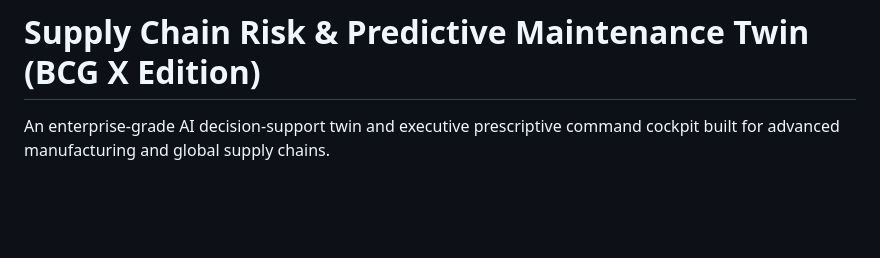
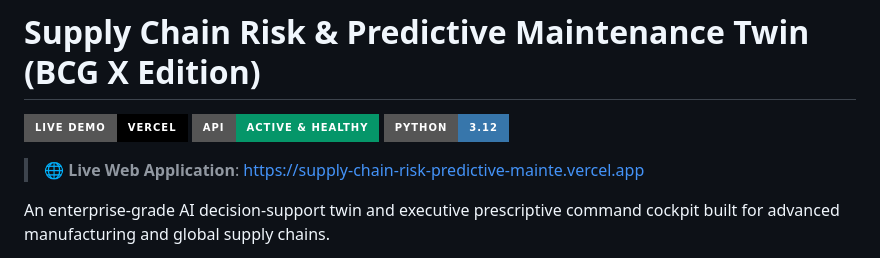
Before and after one commit to Vaibhav007-star/Supply-Chain-Risk-Predictive-Maintenance-Twin, a Markdown page: README.md, the part around the change. Drawn GitHub-style; badges without logos; blank space fills up the shorter version.

Commit message:
docs: add live Vercel production badges and website link to README

```diff
--- a/README.md
+++ b/README.md
@@ -1,4 +1,10 @@
 # Supply Chain Risk & Predictive Maintenance Twin (BCG X Edition)
+
+[![Live Demo](https://img.shields.io/badge/Live_Demo-Vercel-000000?style=for-the-badge&logo=vercel&logoColor=white)](https://supply-chain-risk-predictive-mainte.vercel.app)
+[![API Status](https://img.shields.io/badge/API-Active%20%26%20Healthy-059669?style=for-the-badge&logo=fastapi&logoColor=white)](https://supply-chain-risk-predictive-mainte.vercel.app/api/health)
+[![Python 3.12](https://img.shields.io/badge/Python-3.12-3776AB?style=for-the-badge&logo=python&logoColor=white)](https://python.org)
+
+> 🌐 **Live Web Application**: [https://supply-chain-risk-predictive-mainte.vercel.app](https://supply-chain-risk-predictive-mainte.vercel.app)
 
 An enterprise-grade AI decision-support twin and executive prescriptive command cockpit built for advanced manufacturing and global supply chains.
 
```
